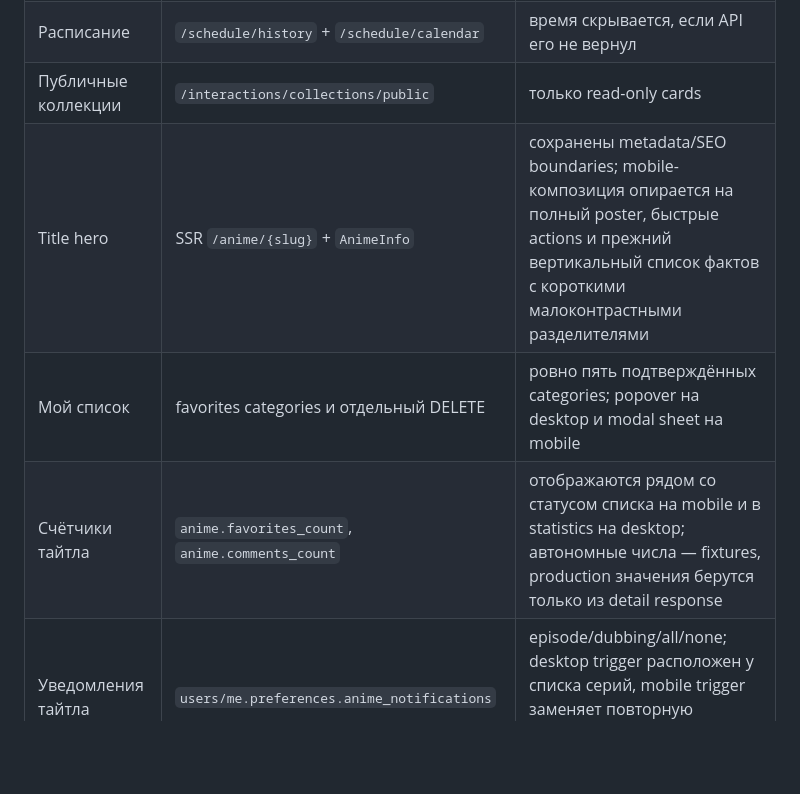
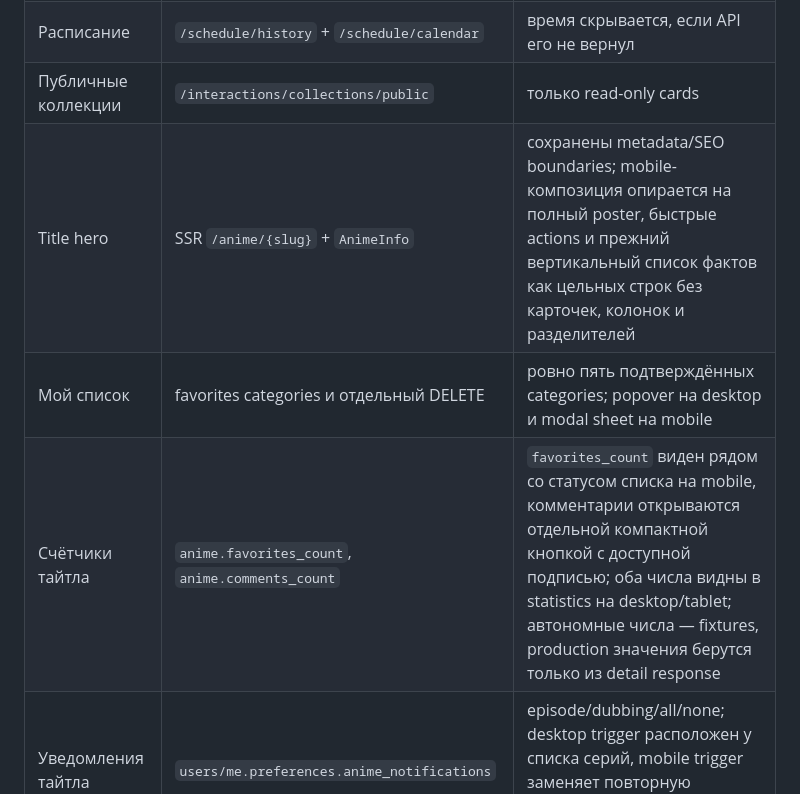
Before and after one commit to Montihx/WebApp, a Markdown page: public/docs/PROJECT_ALIGNMENT.md, the part around the change. GitHub-like rendering; blank space fills up the shorter version.

Commit message:
public: align title reference layout (public/docs/PROJECT_ALIGNMENT.md)

```diff
--- a/public/docs/PROJECT_ALIGNMENT.md
+++ b/public/docs/PROJECT_ALIGNMENT.md
@@ -31,9 +31,9 @@
 | Каталог tabs | `/anime` с `sort_by`, `status`, `season`; `/recent-updates` | три понятных discovery состояния |
 | Расписание | `/schedule/history` + `/schedule/calendar` | время скрывается, если API его не вернул |
 | Публичные коллекции | `/interactions/collections/public` | только read-only cards |
-| Title hero | SSR `/anime/{slug}` + `AnimeInfo` | сохранены metadata/SEO boundaries; mobile-композиция опирается на полный poster, быстрые actions и прежний вертикальный список фактов с короткими малоконтрастными разделителями |
+| Title hero | SSR `/anime/{slug}` + `AnimeInfo` | сохранены metadata/SEO boundaries; mobile-композиция опирается на полный poster, быстрые actions и прежний вертикальный список фактов как цельных строк без карточек, колонок и разделителей |
 | Мой список | favorites categories и отдельный DELETE | ровно пять подтверждённых categories; popover на desktop и modal sheet на mobile |
-| Счётчики тайтла | `anime.favorites_count`, `anime.comments_count` | отображаются рядом со статусом списка на mobile и в statistics на desktop; автономные числа — fixtures, production значения берутся только из detail response |
+| Счётчики тайтла | `anime.favorites_count`, `anime.comments_count` | `favorites_count` виден рядом со статусом списка на mobile, комментарии открываются отдельной компактной кнопкой с доступной подписью; оба числа видны в statistics на desktop/tablet; автономные числа — fixtures, production значения берутся только из detail response |
 | Уведомления тайтла | `users/me.preferences.anime_notifications` | episode/dubbing/all/none; desktop trigger расположен у списка серий, mobile trigger заменяет повторную закладку справа сверху и открывает bottom sheet |
 | Плеер | Kodik playlist → HLS/iframe fallback → generic releases | макет оформляет shell, не заменяет runtime |
 | Источник/перевод | `release.source` и `translation_team`/Kodik translator | намеренно разделены |
```
